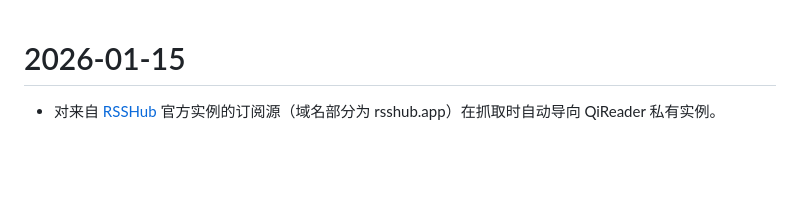
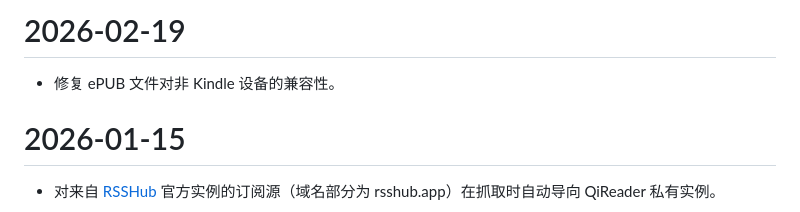
Before and after one commit to oxyry/qireader, a Markdown page: CHANGELOG.zh-Hans.md, the part around the change. Rendered like a GitHub page; blank space fills up the shorter version.

```diff
--- a/CHANGELOG.zh-Hans.md
+++ b/CHANGELOG.zh-Hans.md
@@ -1,3 +1,7 @@
+# 2026-02-19
+
+- 修复 ePUB 文件对非 Kindle 设备的兼容性。
+
 # 2026-01-15
 
 - 对来自 [RSSHub](https://docs.rsshub.app/) 官方实例的订阅源（域名部分为 rsshub.app）在抓取时自动导向 QiReader 私有实例。
```
